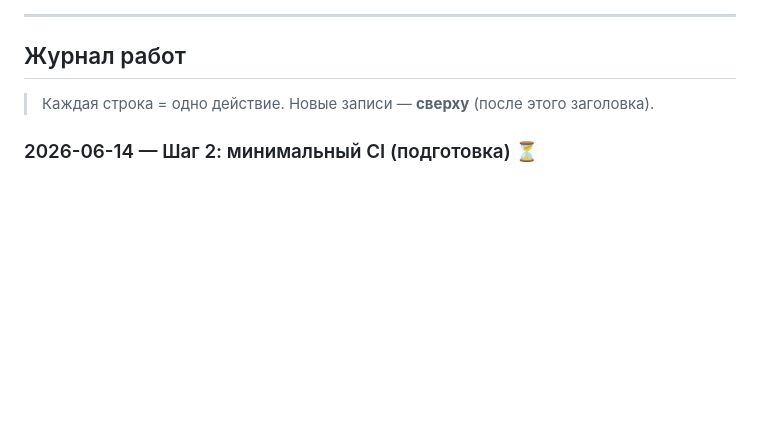
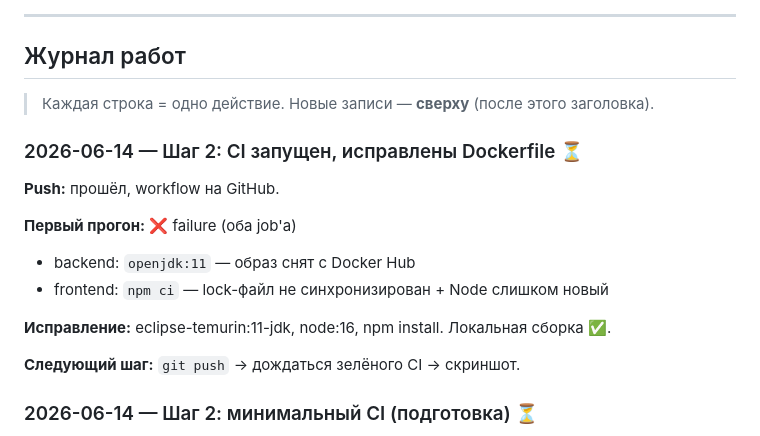
Before and after one commit to softm-bot/necommerce-devsecops, a Markdown page: DIPLOM.md, the part around the change. GitHub-like rendering; blank space fills up the shorter version.

Commit message:
docs: журнал — причина падения CI и исправление

```diff
--- a/DIPLOM.md
+++ b/DIPLOM.md
@@ -51,6 +51,18 @@
 ## Журнал работ
 
 > Каждая строка = одно действие. Новые записи — **сверху** (после этого заголовка).
+
+### 2026-06-14 — Шаг 2: CI запущен, исправлены Dockerfile ⏳
+
+**Push:** прошёл, workflow на GitHub.
+
+**Первый прогон:** ❌ failure (оба job'а)
+- backend: `openjdk:11` — образ снят с Docker Hub
+- frontend: `npm ci` — lock-файл не синхронизирован + Node слишком новый
+
+**Исправление:** eclipse-temurin:11-jdk, node:16, npm install. Локальная сборка ✅.
+
+**Следующий шаг:** `git push` → дождаться зелёного CI → скриншот.
 
 ### 2026-06-14 — Шаг 2: минимальный CI (подготовка) ⏳
 
```
